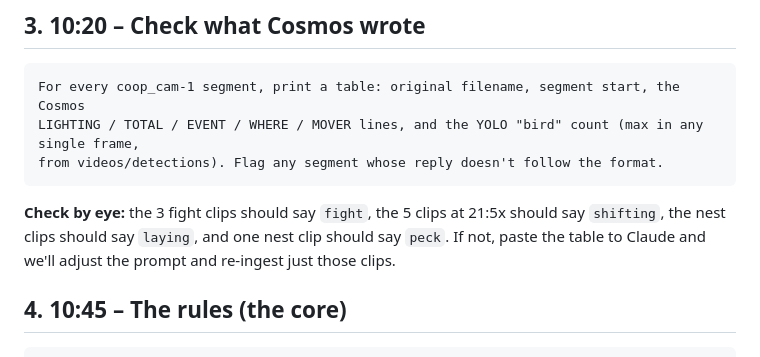
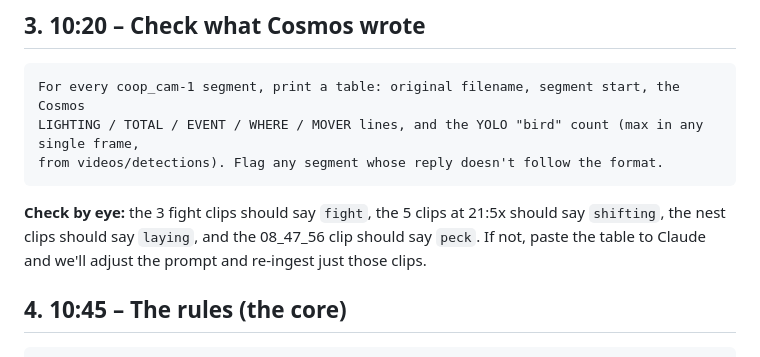
Before and after one commit to mahezat/Shepherd, a Markdown page: PROMPTS.md, the part around the change. Rendered like a GitHub page.

````diff
--- a/PROMPTS.md
+++ b/PROMPTS.md
@@ -43,7 +43,7 @@ from videos/detections). Flag any segment whose reply doesn't follow the format.
 ```
 
 **Check by eye:** the 3 fight clips should say `fight`, the 5 clips at 21:5x should say `shifting`,
-the nest clips should say `laying`, and one nest clip should say `peck`. If not, paste the table to
+the nest clips should say `laying`, and the 08_47_56 clip should say `peck`. If not, paste the table to
 Claude and we'll adjust the prompt and re-ingest just those clips.
 
 ## 4. 10:45 – The rules (the core)
````
Also changed, not shown: DEMO.md (+1 -1 lines), DESIGN.md (+2 -2 lines).
